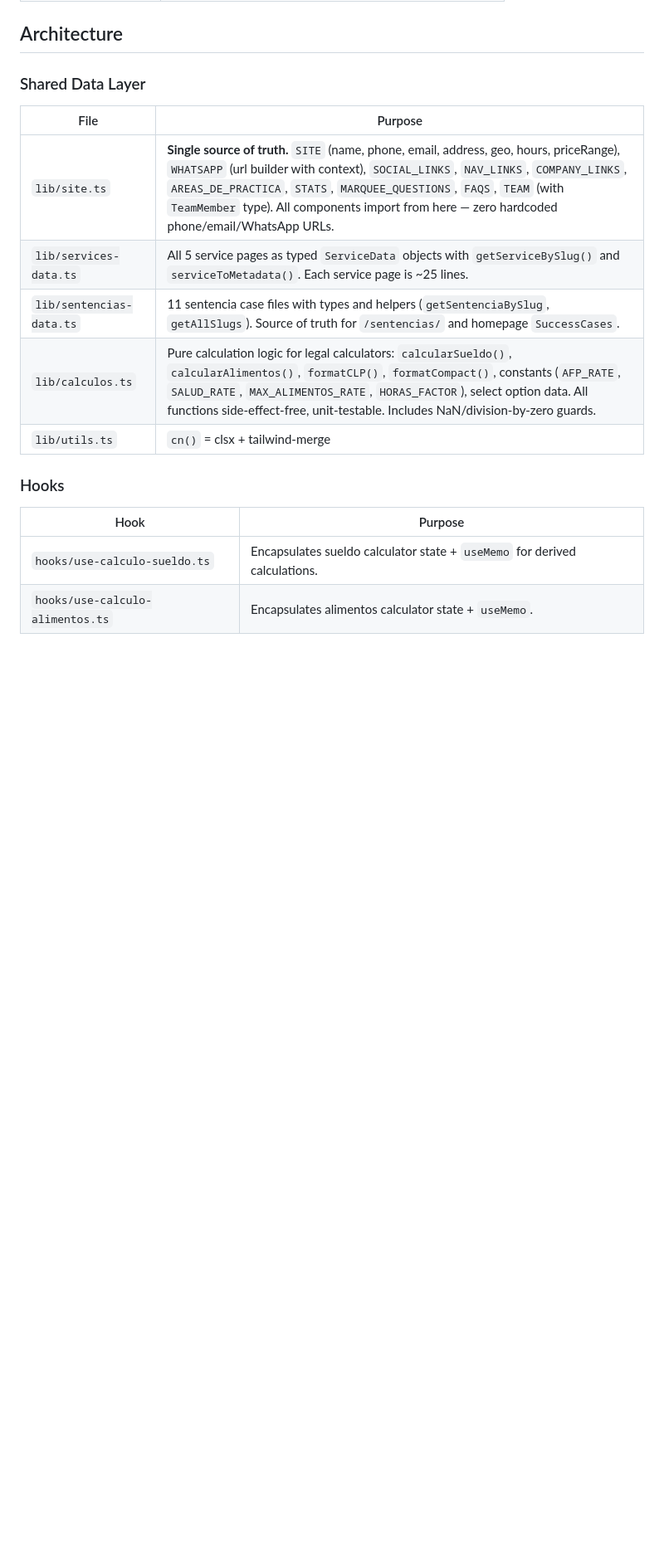
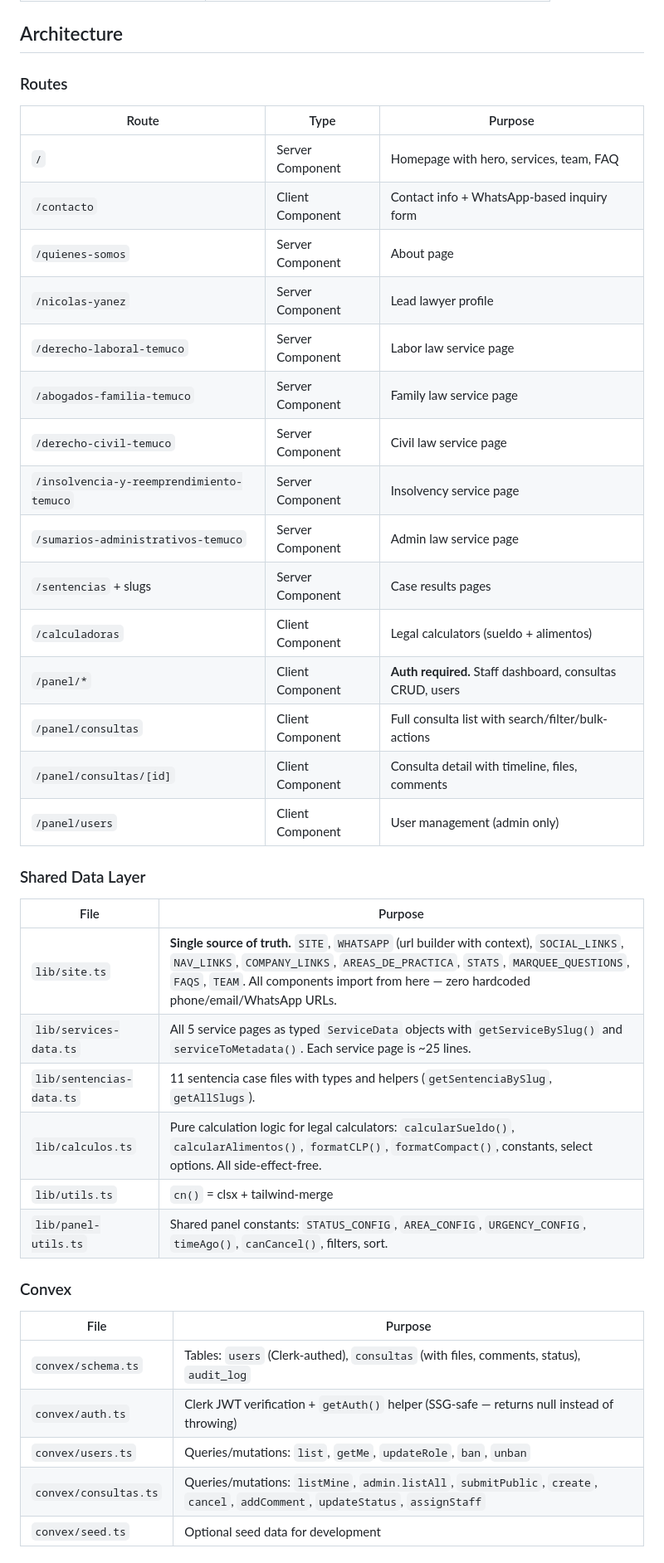
Before and after one commit to objval/defensur, a Markdown page: AGENTS.md, the part around one of its changes. Shown at 83% size. Rendered like a GitHub page; blank space fills up the shorter version.

```diff
--- a/AGENTS.md
+++ b/AGENTS.md
@@ -26,20 +33,44 @@ All scripts use `npm`:
 
 ## Architecture
+
+### Routes
+
+| Route | Type | Purpose |
+|-------|------|---------|
+| `/` | Server Component | Homepage with hero, services, team, FAQ |
+| `/contacto` | Client Component | Contact info + WhatsApp-based inquiry form |
+| `/quienes-somos` | Server Component | About page |
+| `/nicolas-yanez` | Server Component | Lead lawyer profile |
+| `/derecho-laboral-temuco` | Server Component | Labor law service page |
+| `/abogados-familia-temuco` | Server Component | Family law service page |
+| `/derecho-civil-temuco` | Server Component | Civil law service page |
+| `/insolvencia-y-reemprendimiento-temuco` | Server Component | Insolvency service page |
+| `/sumarios-administrativos-temuco` | Server Component | Admin law service page |
+| `/sentencias` + slugs | Server Component | Case results pages |
+| `/calculadoras` | Client Component | Legal calculators (sueldo + alimentos) |
+| `/panel/*` | Client Component | **Auth required.** Staff dashboard, consultas CRUD, users |
+| `/panel/consultas` | Client Component | Full consulta list with search/filter/bulk-actions |
+| `/panel/consultas/[id]` | Client Component | Consulta detail with timeline, files, comments |
+| `/panel/users` | Client Component | User management (admin only) |
 
 ### Shared Data Layer
 
 | File | Purpose |
 |------|---------|
-| `lib/site.ts` | **Single source of truth.** `SITE` (name, phone, email, address, geo, hours, priceRange), `WHATSAPP` (url builder with context), `SOCIAL_LINKS`, `NAV_LINKS`, `COMPANY_LINKS`, `AREAS_DE_PRACTICA`, `STATS`, `MARQUEE_QUESTIONS`, `FAQS`, `TEAM` (with `TeamMember` type). All components import from here — zero hardcoded phone/email/WhatsApp URLs. |
+| `lib/site.ts` | **Single source of truth.** `SITE`, `WHATSAPP` (url builder with context), `SOCIAL_LINKS`, `NAV_LINKS`, `COMPANY_LINKS`, `AREAS_DE_PRACTICA`, `STATS`, `MARQUEE_QUESTIONS`, `FAQS`, `TEAM`. All components import from here — zero hardcoded phone/email/WhatsApp URLs. |
 | `lib/services-data.ts` | All 5 service pages as typed `ServiceData` objects with `getServiceBySlug()` and `serviceToMetadata()`. Each service page is ~25 lines. |
-| `lib/sentencias-data.ts` | 11 sentencia case files with types and helpers (`getSentenciaBySlug`, `getAllSlugs`). Source of truth for `/sentencias/` and homepage `SuccessCases`. |
-| `lib/calculos.ts` | Pure calculation logic for legal calculators: `calcularSueldo()`, `calcularAlimentos()`, `formatCLP()`, `formatCompact()`, constants (`AFP_RATE`, `SALUD_RATE`, `MAX_ALIMENTOS_RATE`, `HORAS_FACTOR`), select option data. All functions side-effect-free, unit-testable. Includes NaN/division-by-zero guards. |
+| `lib/sentencias-data.ts` | 11 sentencia case files with types and helpers (`getSentenciaBySlug`, `getAllSlugs`). |
+| `lib/calculos.ts` | Pure calculation logic for legal calculators: `calcularSueldo()`, `calcularAlimentos()`, `formatCLP()`, `formatCompact()`, constants, select options. All side-effect-free. |
 | `lib/utils.ts` | `cn()` = clsx + tailwind-merge |
+| `lib/panel-utils.ts` | Shared panel constants: `STATUS_CONFIG`, `AREA_CONFIG`, `URGENCY_CONFIG`, `timeAgo()`, `canCancel()`, filters, sort. |
 
-### Hooks
+### Convex
 
-| Hook | Purpose |
+| File | Purpose |
 |------|---------|
-| `hooks/use-calculo-sueldo.ts` | Encapsulates sueldo calculator state + `useMemo` for derived calculations. |
-| `hooks/use-calculo-alimentos.ts` | Encapsulates alimentos calculator state + `useMemo`. |
+| `convex/schema.ts` | Tables: `users` (Clerk-authed), `consultas` (with files, comments, status), `audit_log` |
+| `convex/auth.ts` | Clerk JWT verification + `getAuth()` helper (SSG-safe — returns null instead of throwing) |
+| `convex/users.ts` | Queries/mutations: `list`, `getMe`, `updateRole`, `ban`, `unban` |
+| `convex/consultas.ts` | Queries/mutations: `listMine`, `admin.listAll`, `submitPublic`, `create`, `cancel`, `addComment`, `updateStatus`, `assignStaff` |
+| `convex/seed.ts` | Optional seed data for development |
 
```
Also changed, not shown: other parts of AGENTS.md (+84 -51 lines).
